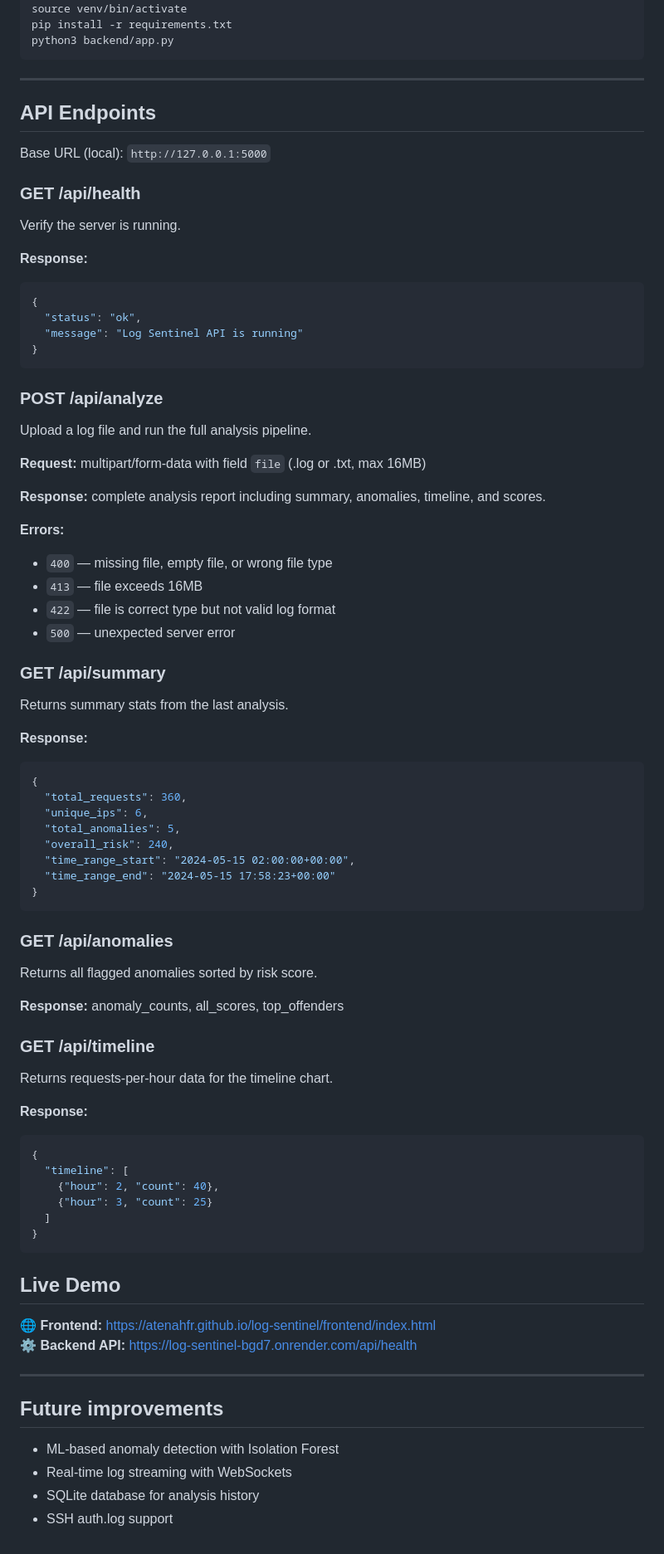
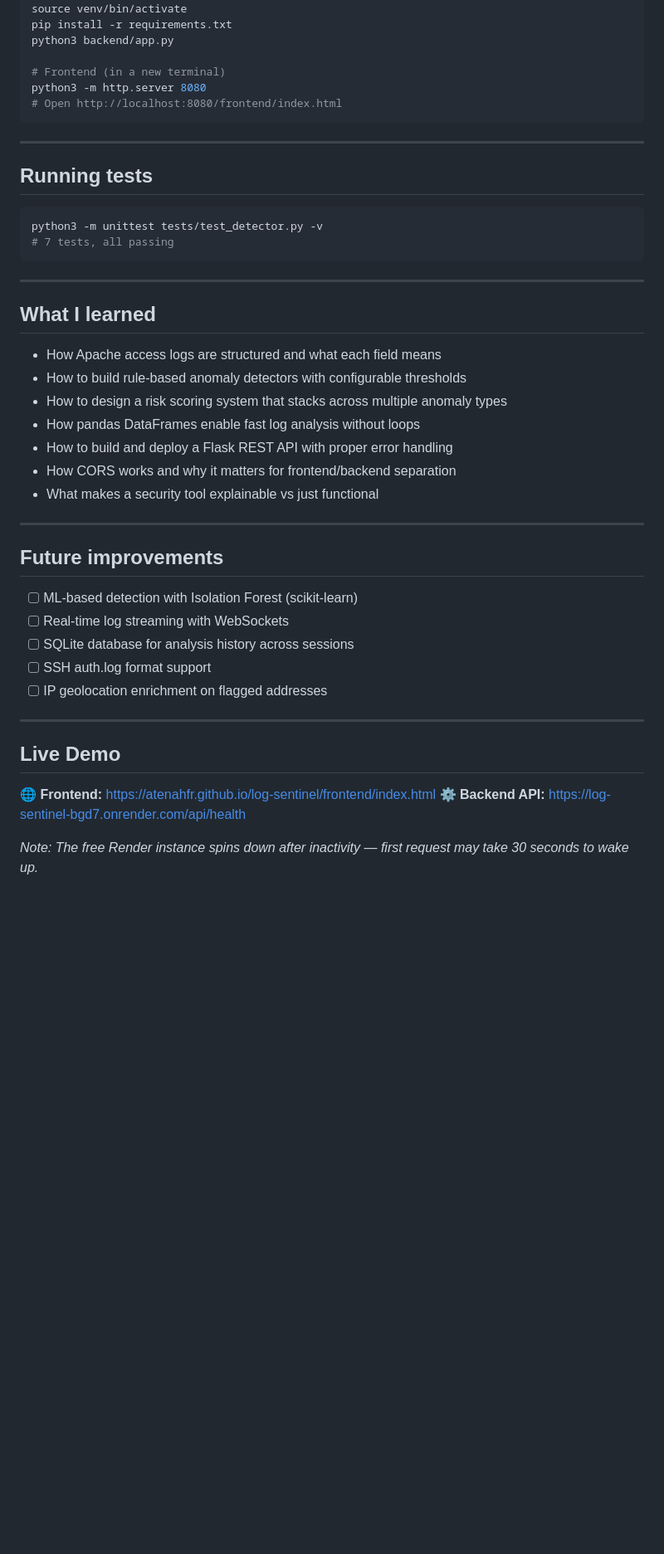
Before and after one commit to atenahfr/log-sentinel, a Markdown page: README.md, the part around one of its changes. Shown at 83% size. GitHub-like rendering; blank space fills up the shorter version.

Commit message:
Day 34: final README with project description, tech stack, API docs, and what I learned

````diff
--- a/README.md
+++ b/README.md
@@ -55,82 +88,48 @@ python3 -m venv venv
 source venv/bin/activate
 pip install -r requirements.txt
 python3 backend/app.py
+
+# Frontend (in a new terminal)
+python3 -m http.server 8080
+# Open http://localhost:8080/frontend/index.html
 ```
 
 ---
 
+## Running tests
 
-## API Endpoints
-
-Base URL (local): `http://127.0.0.1:5000`
-
-### GET /api/health
-Verify the server is running.
-
-**Response:**
-```json
-{
-  "status": "ok",
-  "message": "Log Sentinel API is running"
-}
+```bash
+python3 -m unittest tests/test_detector.py -v
+# 7 tests, all passing
 ```
 
-### POST /api/analyze
-Upload a log file and run the full analysis pipeline.
+---
 
-**Request:** multipart/form-data with field `file` (.log or .txt, max 16MB)
+## What I learned
 
-**Response:** complete analysis report including summary, anomalies, timeline, and scores.
+- How Apache access logs are structured and what each field means
+- How to build rule-based anomaly detectors with configurable thresholds
+- How to design a risk scoring system that stacks across multiple anomaly types
+- How pandas DataFrames enable fast log analysis without loops
+- How to build and deploy a Flask REST API with proper error handling
+- How CORS works and why it matters for frontend/backend separation
+- What makes a security tool explainable vs just functional
 
-**Errors:**
-- `400` — missing file, empty file, or wrong file type
-- `413` — file exceeds 16MB
-- `422` — file is correct type but not valid log format
-- `500` — unexpected server error
+---
 
-### GET /api/summary
-Returns summary stats from the last analysis.
+## Future improvements
 
-**Response:**
-```json
-{
-  "total_requests": 360,
-  "unique_ips": 6,
-  "total_anomalies": 5,
-  "overall_risk": 240,
-  "time_range_start": "2024-05-15 02:00:00+00:00",
-  "time_range_end": "2024-05-15 17:58:23+00:00"
-}
-```
+- [ ] ML-based detection with Isolation Forest (scikit-learn)
+- [ ] Real-time log streaming with WebSockets
+- [ ] SQLite database for analysis history across sessions
+- [ ] SSH auth.log format support
+- [ ] IP geolocation enrichment on flagged addresses
 
-### GET /api/anomalies
-Returns all flagged anomalies sorted by risk score.
-
-**Response:** anomaly_counts, all_scores, top_offenders
-
-### GET /api/timeline
-Returns requests-per-hour data for the timeline chart.
-
-**Response:**
-```json
-{
-  "timeline": [
-    {"hour": 2, "count": 40},
-    {"hour": 3, "count": 25}
-  ]
-}
-```
-
+---
 
 ## Live Demo
 
 🌐 **Frontend:** https://atenahfr.github.io/log-sentinel/frontend/index.html
 ⚙️ **Backend API:** https://log-sentinel-bgd7.onrender.com/api/health
 
----
-
-## Future improvements
-- ML-based anomaly detection with Isolation Forest
-- Real-time log streaming with WebSockets
-- SQLite database for analysis history
-- SSH auth.log support
+*Note: The free Render instance spins down after inactivity — first request may take 30 seconds to wake up.*
````
Also changed, not shown: other parts of README.md (+54 -21 lines).
